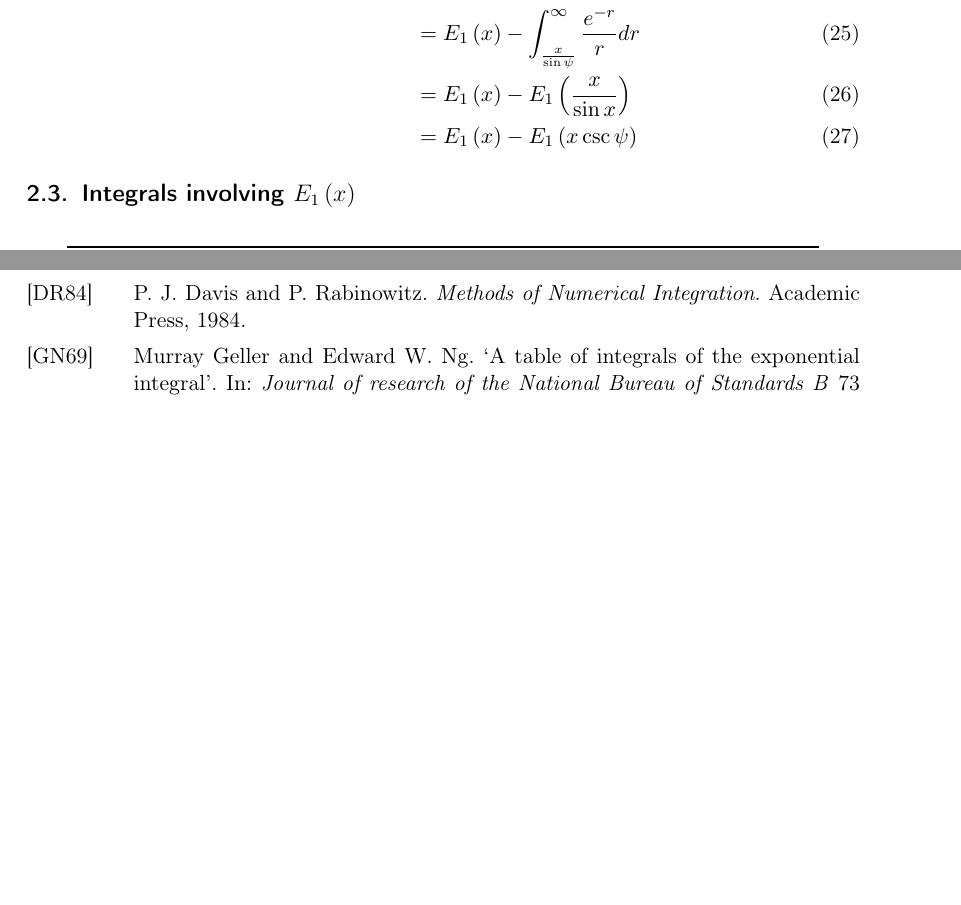
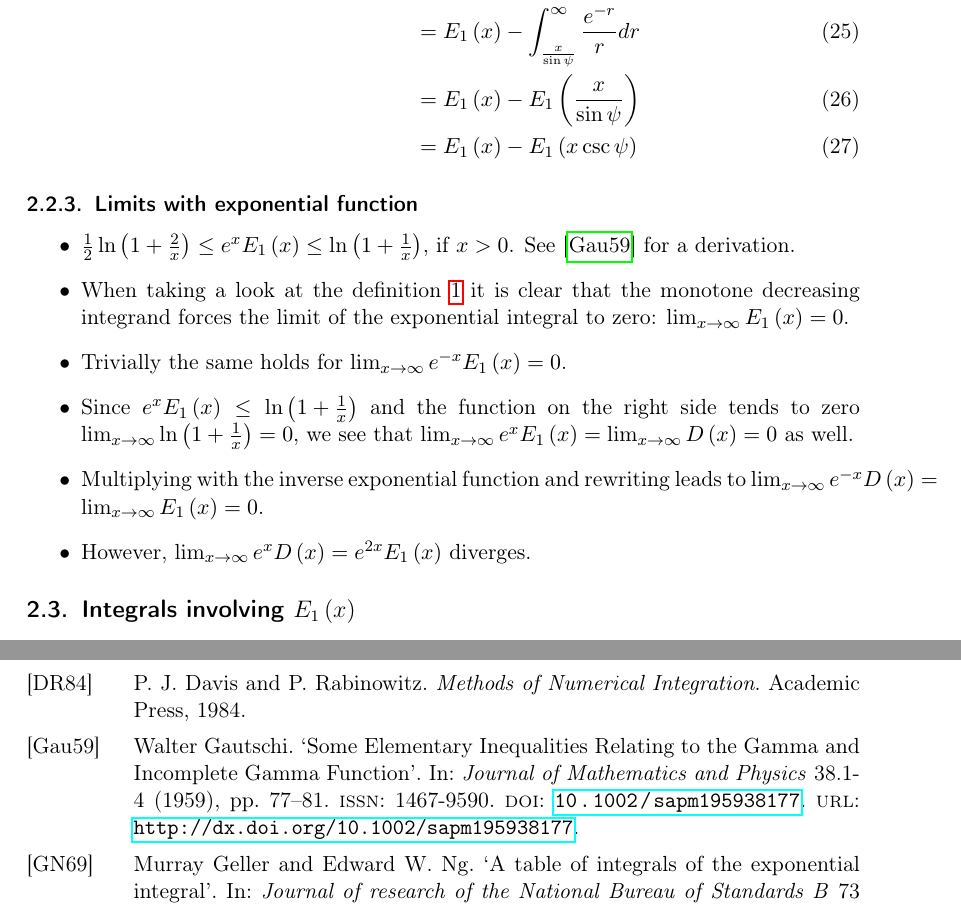
Before and after one commit to AndreWaehlisch/Exponential-Integral, a LaTeX document (main.tex): two parts of pages 6 and 13 of 15 before the commit and two parts of pages 6 and 14 of 16 after it, joined at a grey line, cut so that both start at the same text, the shorter picture padded with empty space. Compiled offline with pdfLaTeX.

Commit message:
add some limits and fix minor errors

```diff
--- a/main.tex
+++ b/main.tex
@@ -166,9 +166,21 @@
 	\begin{align}
 		\int_{0}^{\frac{\pi}{2}-\psi}\tan\left(\alpha\right)e^{-\frac{x}{\cos\alpha}}d\alpha&=\int_{1}^{\infty}\frac{e^{-xt}}{t}dt-\int_{\frac{1}{\sin\psi}}^{\infty}\frac{e^{-xt}}{t}dt\\
 		&=E_1\left(x\right)-\int_{\frac{x}{\sin\psi}}^{\infty}\frac{e^{-r}}{r}dr\\
-		&=E_1\left(x\right)-E_1\left(\frac{x}{\sin{x}}\right)\\
+		&=E_1\left(x\right)-E_1\left(\frac{x}{\sin{\psi}}\right)\\
 		&=E_1\left(x\right)-E_1\left(x\csc\psi\right)
 	\end{align}
+
+	\subsubsection{Limits with exponential function}
+	\label{subsubsec: limit_withexpfunc}
+
+	\begin{itemize}
+		\item $\frac{1}{2}\ln\left(1+\frac{2}{x}\right)\leq{}e^xE_1\left(x\right)\leq\ln\left(1+\frac{1}{x}\right)$, if $x>0$. See \cite{gautschi} for a derivation.
+		\item When taking a look at the definition \ref{eq: E1} it is clear that the monotone decreasing integrand forces the limit of the exponential integral to zero: $\lim_{x\to\infty}E_1\left(x\right)=0$.
+		\item Trivially the same holds for $\lim_{x\to\infty}e^{-x}E_1\left(x\right)=0$.
+		\item Since $e^{x}E_1\left(x\right)\leq\ln\left(1+\frac{1}{x}\right)$ and the function on the right side tends to zero $\lim_{x\to\infty}\ln\left(1+\frac{1}{x}\right)=0$, we see that $\lim_{x\to\infty}e^{x}E_1\left(x\right)=\lim_{x\to\infty}D\left(x\right)=0$ as well.
+		\item Multiplying with the inverse exponential function and rewriting leads to $\lim_{x\to\infty}e^{-x}D\left(x\right)=\lim_{x\to\infty}E_1\left(x\right)=0$.
+		\item However, $\lim_{x\to\infty}e^{x}D\left(x\right)=e^{2x}E_1\left(x\right)$ diverges.
+	\end{itemize}
 
 	\subsection[Integrals involving E1(x)]{Integrals involving $E_1\left(x\right)$}
 
```
Also changed, not shown: main.bib (+13 -0 lines), main.tex (2 more changed lines).
